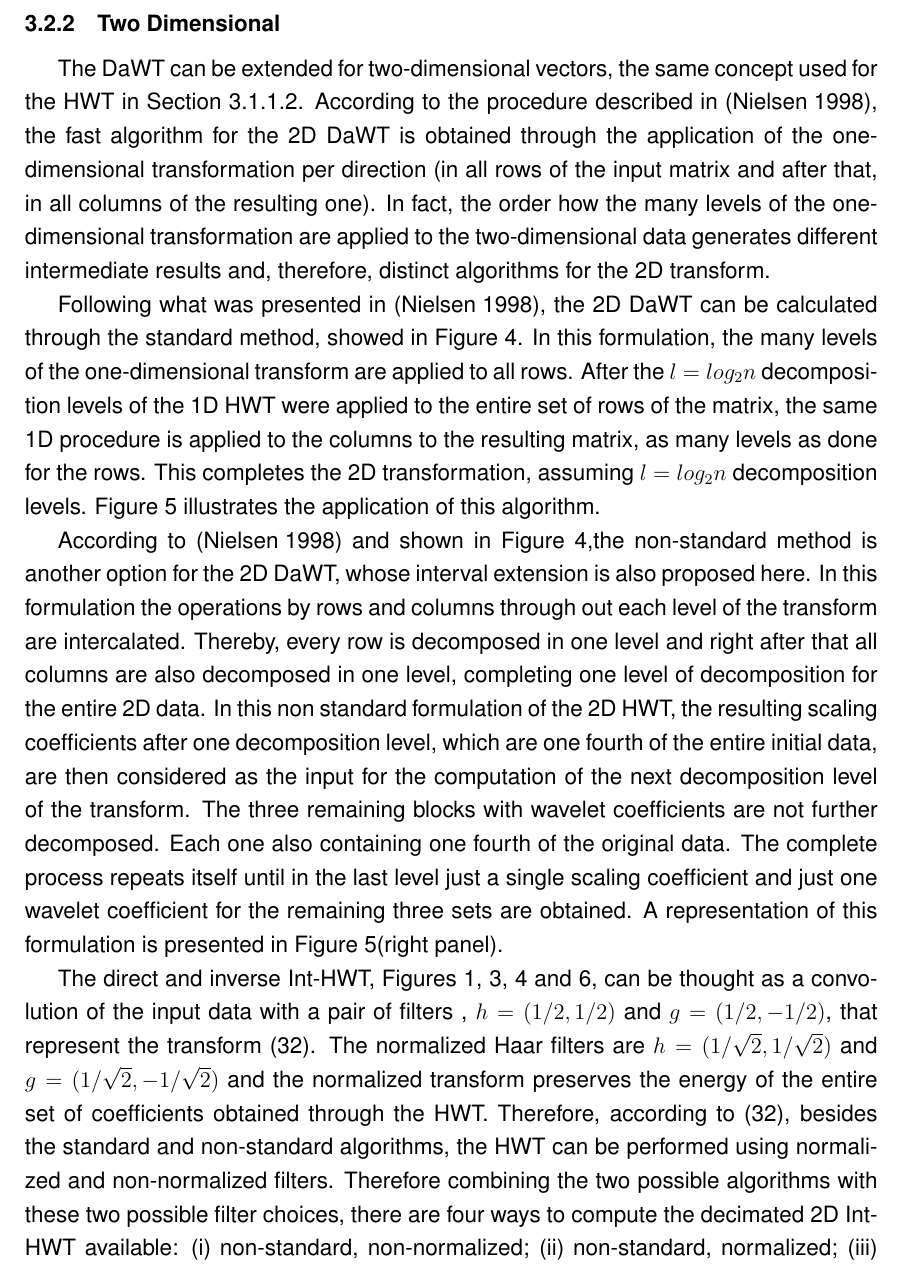
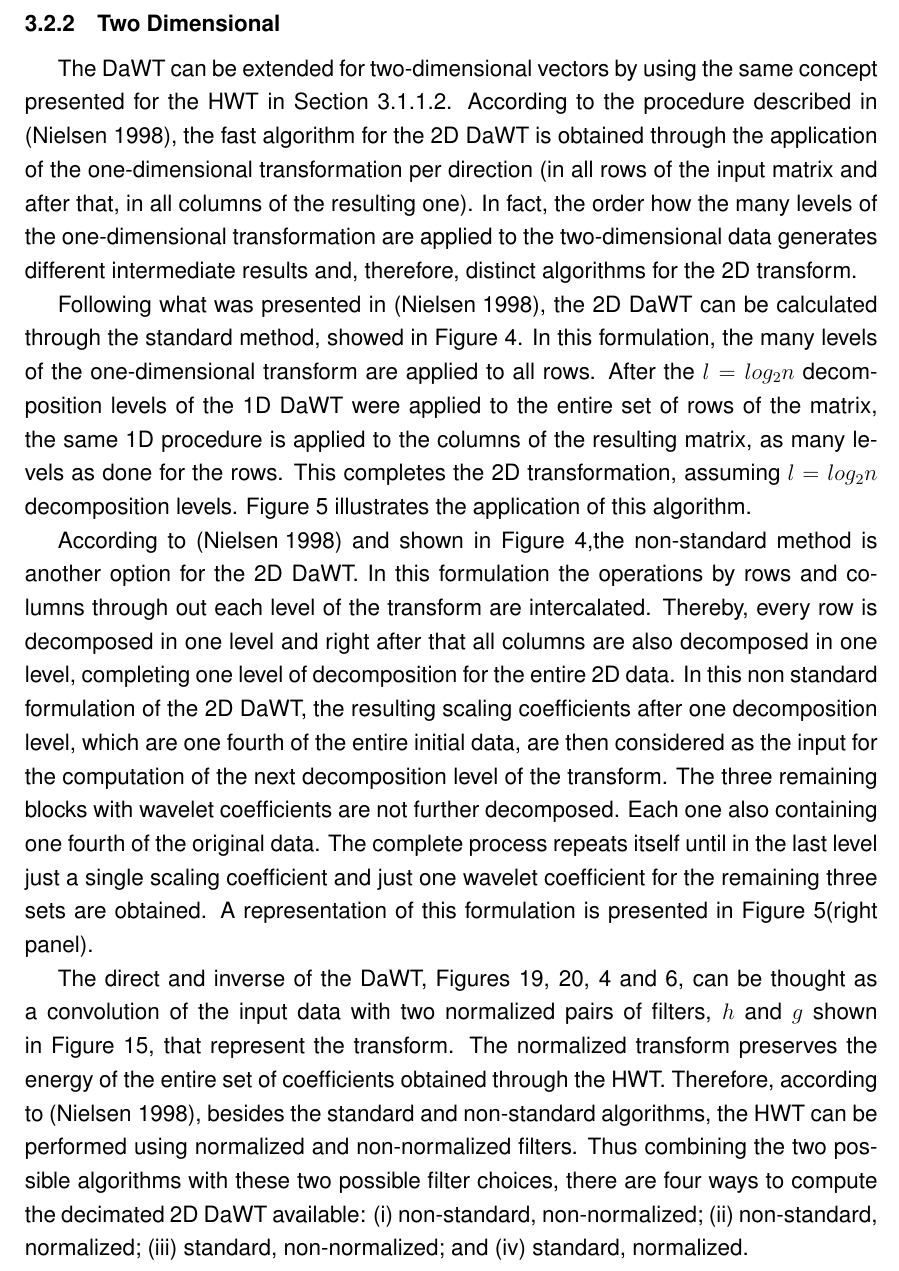
Before and after one commit to fireapache/Grad-Thesis, a LaTeX thesis (monografia.tex): part of page 26 of 50, cut so that both start at the same text. Compiled offline with pdfLaTeX; the source files are stored in an older character set and shown here as Unicode; a missing bibliography style is replaced by a similar one.

Commit message:
New version of Daubechies 2D subsection

```diff
--- a/monografia.tex
+++ b/monografia.tex
@@ -744,13 +746,13 @@ The pseudo-code that performs the level composition of the 1D DaWT is represente
 
 \subsection{Two Dimensional}\label{sec:2DDaWT}
 
-The DaWT can be extended for two-dimensional vectors, the same concept used for the HWT in Section~\ref{sec:hwt2d}. According to the procedure described in \cite{DAUBTHESIS}, the fast algorithm for the 2D DaWT is obtained through the application of the one-dimensional transformation per direction (in all rows of the input matrix and after that, in all columns of the resulting one). In fact, the order how the many levels of the one-dimensional transformation are applied to the two-dimensional data generates different intermediate results and, therefore, distinct algorithms for the 2D transform.
+The DaWT can be extended for two-dimensional vectors by using the same concept presented for the HWT in Section~\ref{sec:hwt2d}. According to the procedure described in \cite{DAUBTHESIS}, the fast algorithm for the 2D DaWT is obtained through the application of the one-dimensional transformation per direction (in all rows of the input matrix and after that, in all columns of the resulting one). In fact, the order how the many levels of the one-dimensional transformation are applied to the two-dimensional data generates different intermediate results and, therefore, distinct algorithms for the 2D transform.
 
-Following what was presented in \cite{DAUBTHESIS}, the 2D DaWT can be calculated through the standard method, showed in Figure~\ref{fig:SDandND}. In this formulation, the many levels of the one-dimensional transform are applied to all rows. After the $l=log_2 n$ decomposition levels of the 1D HWT were applied to the entire set of rows of the matrix, the same 1D procedure is applied to the columns to the resulting matrix, as many levels as done for the rows. This completes the 2D transformation, assuming $l=log_2 n$ decomposition levels. Figure \ref{fig:DecompositionMethods} illustrates the application of this algorithm.
+Following what was presented in \cite{DAUBTHESIS}, the 2D DaWT can be calculated through the standard method, showed in Figure~\ref{fig:SDandND}. In this formulation, the many levels of the one-dimensional transform are applied to all rows. After the $l=log_2 n$ decomposition levels of the 1D DaWT were applied to the entire set of rows of the matrix, the same 1D procedure is applied to the columns of the resulting matrix, as many levels as done for the rows. This completes the 2D transformation, assuming $l=log_2 n$ decomposition levels. Figure \ref{fig:DecompositionMethods} illustrates the application of this algorithm.
 
-According to \cite{DAUBTHESIS} and shown in Figure \ref{fig:SDandND},the non-standard method is another option for the 2D DaWT, whose interval extension is also proposed here. In this formulation the operations by rows and columns through out each level of the transform are intercalated. Thereby, every row is decomposed in one level and right after that all columns are also decomposed in one level, completing one level of decomposition for the entire 2D data. In this non standard formulation of the 2D HWT, the resulting scaling coefficients after one decomposition level, which are one fourth of the entire initial data, are then considered as the input for the computation of the next decomposition level of the transform. The three remaining blocks with wavelet coefficients are not further decomposed. Each one also containing one fourth of the original data.  The complete process repeats itself until in the last level just a single scaling coefficient and just one wavelet coefficient for the remaining three sets are obtained. A representation of this formulation is presented in Figure~\ref{fig:DecompositionMethods}(right panel).
+According to \cite{DAUBTHESIS} and shown in Figure \ref{fig:SDandND},the non-standard method is another option for the 2D DaWT. In this formulation the operations by rows and columns through out each level of the transform are intercalated. Thereby, every row is decomposed in one level and right after that all columns are also decomposed in one level, completing one level of decomposition for the entire 2D data. In this non standard formulation of the 2D DaWT, the resulting scaling coefficients after one decomposition level, which are one fourth of the entire initial data, are then considered as the input for the computation of the next decomposition level of the transform. The three remaining blocks with wavelet coefficients are not further decomposed. Each one also containing one fourth of the original data.  The complete process repeats itself until in the last level just a single scaling coefficient and just one wavelet coefficient for the remaining three sets are obtained. A representation of this formulation is presented in Figure~\ref{fig:DecompositionMethods}(right panel).
 
-  The direct and inverse Int-HWT, Figures \ref{fig:DandDS}, \ref{fig:CandCS}, \ref{fig:SDandND} and \ref{fig:InverseSCandNSC}, can be thought as a convolution of the input data with a pair of filters , $h=(1/2, 1/2)$ and $g=(1/2,-1/2)$, that represent the transform \cite{stollnitz1995}.  The normalized Haar filters are $h=(1/\sqrt{2}, 1/\sqrt{2})$ and $g=(1/\sqrt{2},-1/\sqrt{2})$ and  the normalized transform preserves the energy of the entire set of coefficients obtained through the HWT. Therefore, according to \cite{stollnitz1995}, besides the standard and non-standard algorithms, the HWT can be performed using  normalized and non-normalized filters. Therefore combining the two possible algorithms with these two possible filter choices, there are four ways to compute the decimated 2D Int-HWT available: (i) non-standard, non-normalized; (ii) non-standard, normalized; (iii) standard, non-normalized; and (iv) standard, normalized.
+The direct and inverse of the DaWT, Figures \ref{fig:DaubDandDS}, \ref{fig:DaubCandCS}, \ref{fig:SDandND} and \ref{fig:InverseSCandNSC}, can be thought as a convolution of the input data with two normalized pairs of filters, $h$ and $g$ shown in Figure~\ref{fig:DaubFilters}, that represent the transform. The normalized transform preserves the energy of the entire set of coefficients obtained through the HWT. Therefore, according to \cite{DAUBTHESIS}, besides the standard and non-standard algorithms, the HWT can be performed using  normalized and non-normalized filters. Thus combining the two possible algorithms with these two possible filter choices, there are four ways to compute the decimated 2D DaWT available: (i) non-standard, non-normalized; (ii) non-standard, normalized; (iii) standard, non-normalized; and (iv) standard, normalized.
 
 \chapter{Developed Optimal Formulations}
 \label{sec:optintform}
```
Also changed, not shown: monografia.tex (2 more changed lines).
